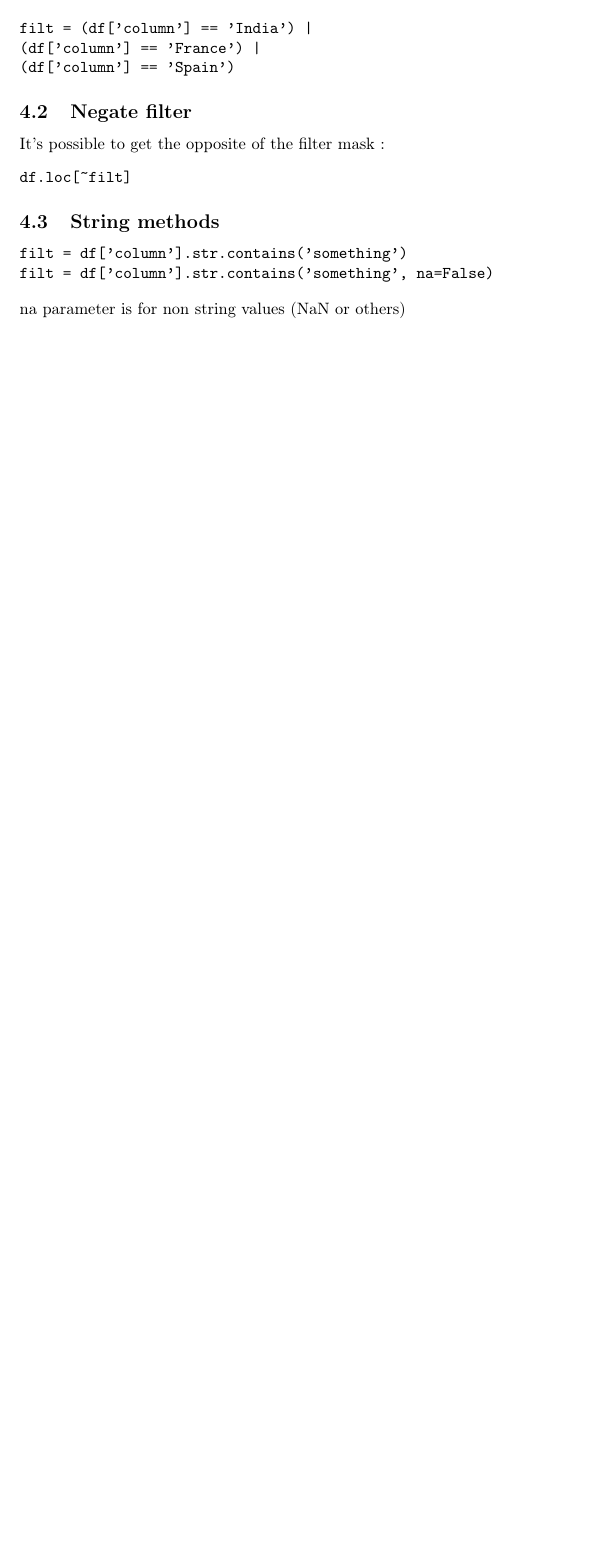
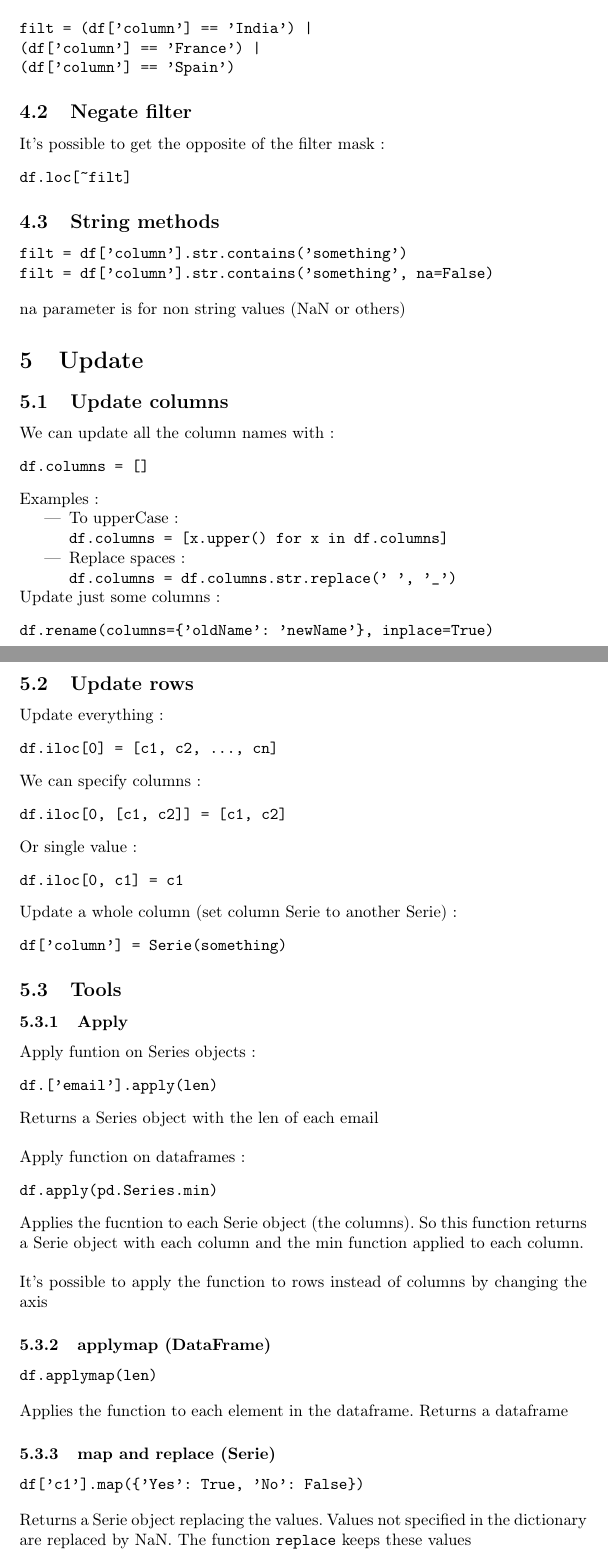
Before and after one commit to Wylex/Notes, a LaTeX document (Pandas.tex): part of page 3 of 3 before the commit and two parts of pages 3 and 4 of 4 after it, the two joined at a grey line, cut so that both start at the same text, the shorter picture padded with empty space. Compiled offline with pdfLaTeX.

Commit message:
Pandas update

```diff
--- a/Pandas.tex
+++ b/Pandas.tex
@@ -138,5 +140,83 @@ filt = df['column'].str.contains('something', na=False)
 \end{verbatim}
 na parameter is for non string values (NaN or others)
 
+\section{Update}
+
+\subsection{Update columns}
+We can update all the column names with:
+\begin{verbatim}
+df.columns = []
+\end{verbatim}
+
+Examples:
+\begin{itemize}
+\item To upperCase:
+\begin{verbatim}
+df.columns = [x.upper() for x in df.columns]
+\end{verbatim}
+
+\item Replace spaces:
+\begin{verbatim}
+df.columns = df.columns.str.replace(' ', '_')
+\end{verbatim}
+\end{itemize}
+
+Update just some columns:
+\begin{verbatim}
+df.rename(columns={'oldName': 'newName'}, inplace=True)
+\end{verbatim}
+
+\subsection{Update rows}
+
+Update everything:
+\begin{verbatim}
+df.iloc[0] = [c1, c2, ..., cn]
+\end{verbatim}
+
+We can specify columns:
+\begin{verbatim}
+df.iloc[0, [c1, c2]] = [c1, c2]
+\end{verbatim}
+
+Or single value:
+\begin{verbatim}
+df.iloc[0, c1] = c1
+\end{verbatim}
+
+Update a whole column (set column Serie to another Serie):
+\begin{verbatim}
+df['column'] = Serie(something)
+\end{verbatim}
+
+\subsection{Tools}
+\subsubsection{Apply}
+
+Apply funtion on Series objects:
+\begin{verbatim}
+df.['email'].apply(len)
+\end{verbatim}
+Returns a Series object with the len of each email\\
+
+Apply function on dataframes:
+\begin{verbatim}
+df.apply(pd.Series.min)
+\end{verbatim}
+Applies the fucntion to each Serie object (the columns). So this function returns a Serie object with each column and the min function applied to each column.\\
+
+It's possible to apply the function to rows instead of columns by changing the axis
+
+\subsubsection{applymap (DataFrame)}
+\begin{verbatim}
+df.applymap(len)
+\end{verbatim}
+
+Applies the function to each element in the dataframe. Returns a dataframe
+
+\subsubsection{map and replace (Serie)}
+\begin{verbatim}
+df['c1'].map({'Yes': True, 'No': False})
+\end{verbatim}
+Returns a Serie object replacing the values. Values not specified in the dictionary are replaced by NaN. The function \verb|replace| keeps these values
+
 
 \end{document}
```
Also changed, not shown: Pandas.tex (2 more changed lines).
